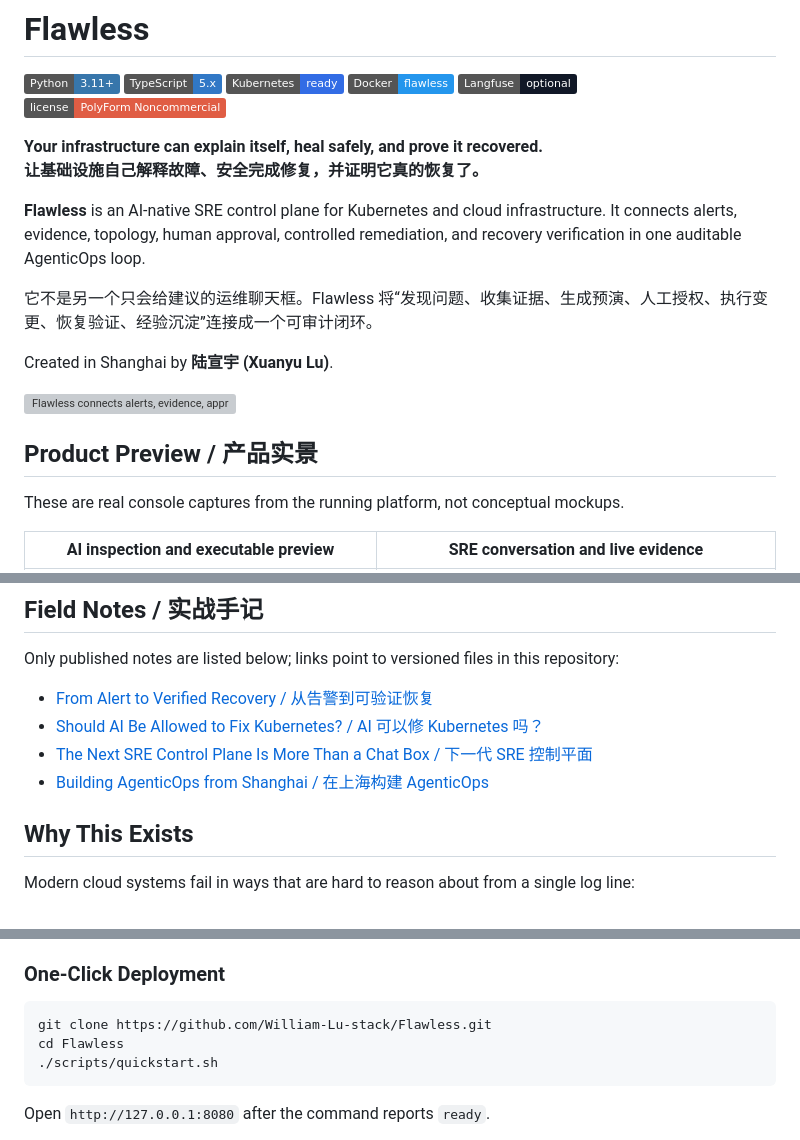
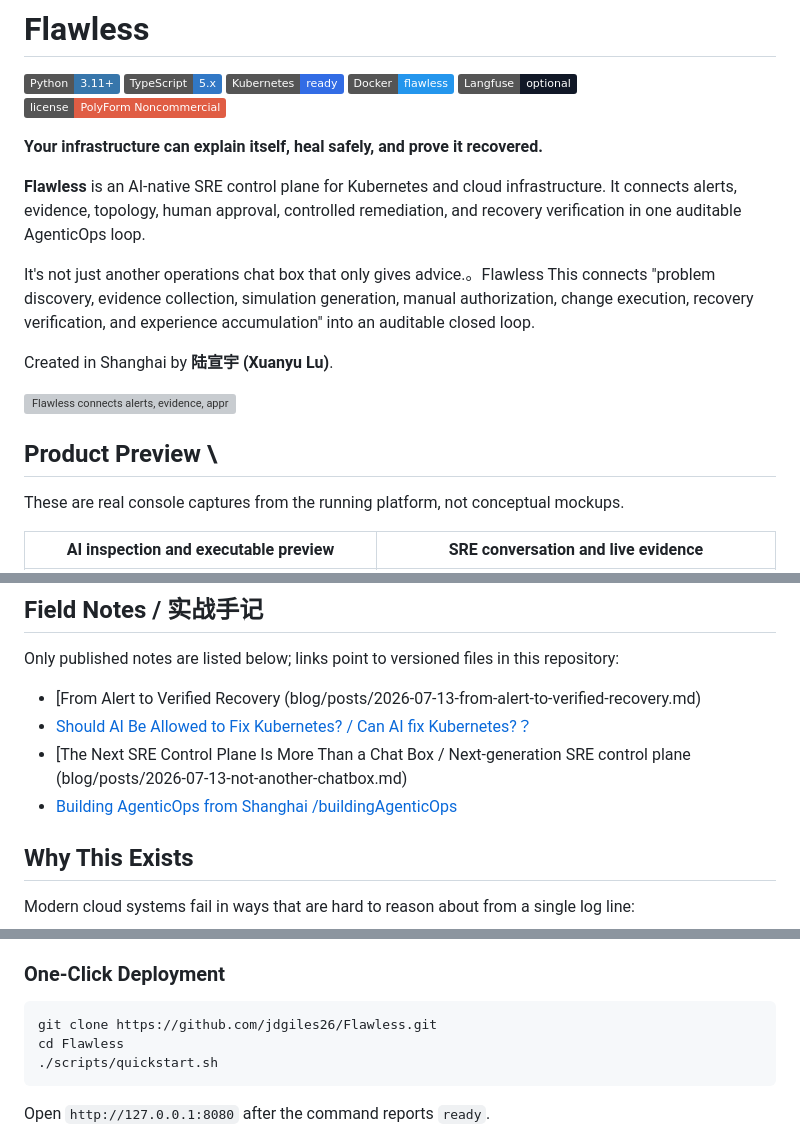
Before and after one commit to jdgiles26/Flawless-main, a Markdown page: README.md, 3 parts joined by grey strips. Rendered like a GitHub page; badges without logos; grey boxes are pictures that could not be loaded.

Commit message:
Revise README for links and repository updates
Updated README.md with new links, corrected translations, and modified repository references.

````diff
--- a/README.md
+++ b/README.md
@@ -8,17 +8,16 @@
 [![License](https://img.shields.io/badge/license-PolyForm%20Noncommercial-red)](#license)
 
 **Your infrastructure can explain itself, heal safely, and prove it recovered.**<br>
-**让基础设施自己解释故障、安全完成修复，并证明它真的恢复了。**
 
 **Flawless** is an AI-native SRE control plane for Kubernetes and cloud infrastructure. It connects alerts, evidence, topology, human approval, controlled remediation, and recovery verification in one auditable AgenticOps loop.
 
-它不是另一个只会给建议的运维聊天框。Flawless 将“发现问题、收集证据、生成预演、人工授权、执行变更、恢复验证、经验沉淀”连接成一个可审计闭环。
+It's not just another operations chat box that only gives advice.。Flawless This connects "problem discovery, evidence collection, simulation generation, manual authorization, change execution, recovery verification, and experience accumulation" into an auditable closed loop.
 
 Created in Shanghai by **陆宣宇 (Xuanyu Lu)**.
 
 ![Flawless connects alerts, evidence, approval, remediation, and verified recovery](blog/assets/images/luxyai-agenticops-loop.png)
 
-## Product Preview / 产品实景
+## Product Preview \
 
 These are real console captures from the running platform, not conceptual mockups.
 
@@ -53,10 +52,10 @@ model comparisons and recovery records survive Pod restarts.
 
 Only published notes are listed below; links point to versioned files in this repository:
 
-- [From Alert to Verified Recovery / 从告警到可验证恢复](blog/posts/2026-07-13-from-alert-to-verified-recovery.md)
-- [Should AI Be Allowed to Fix Kubernetes? / AI 可以修 Kubernetes 吗？](blog/posts/2026-07-13-ai-should-earn-the-right-to-act.md)
-- [The Next SRE Control Plane Is More Than a Chat Box / 下一代 SRE 控制平面](blog/posts/2026-07-13-not-another-chatbox.md)
-- [Building AgenticOps from Shanghai / 在上海构建 AgenticOps](blog/posts/2026-07-13-building-agenticops-in-shanghai.md)
+- [From Alert to Verified Recovery (blog/posts/2026-07-13-from-alert-to-verified-recovery.md)
+- [Should AI Be Allowed to Fix Kubernetes? / Can AI fix Kubernetes?？](blog/posts/2026-07-13-ai-should-earn-the-right-to-act.md)
+- [The Next SRE Control Plane Is More Than a Chat Box / Next-generation SRE control plane (blog/posts/2026-07-13-not-another-chatbox.md)
+- [Building AgenticOps from Shanghai /buildingAgenticOps](blog/posts/2026-07-13-building-agenticops-in-shanghai.md)
 
 ## Why This Exists
 
@@ -119,7 +118,7 @@ You need either:
 ### One-Click Deployment
 
 ```bash
-git clone https://github.com/William-Lu-stack/Flawless.git
+git clone https://github.com/jdgiles26/Flawless.git
 cd Flawless
 ./scripts/quickstart.sh
 ```
````
Also changed, not shown: other parts of README.md (+2 -2 lines).
